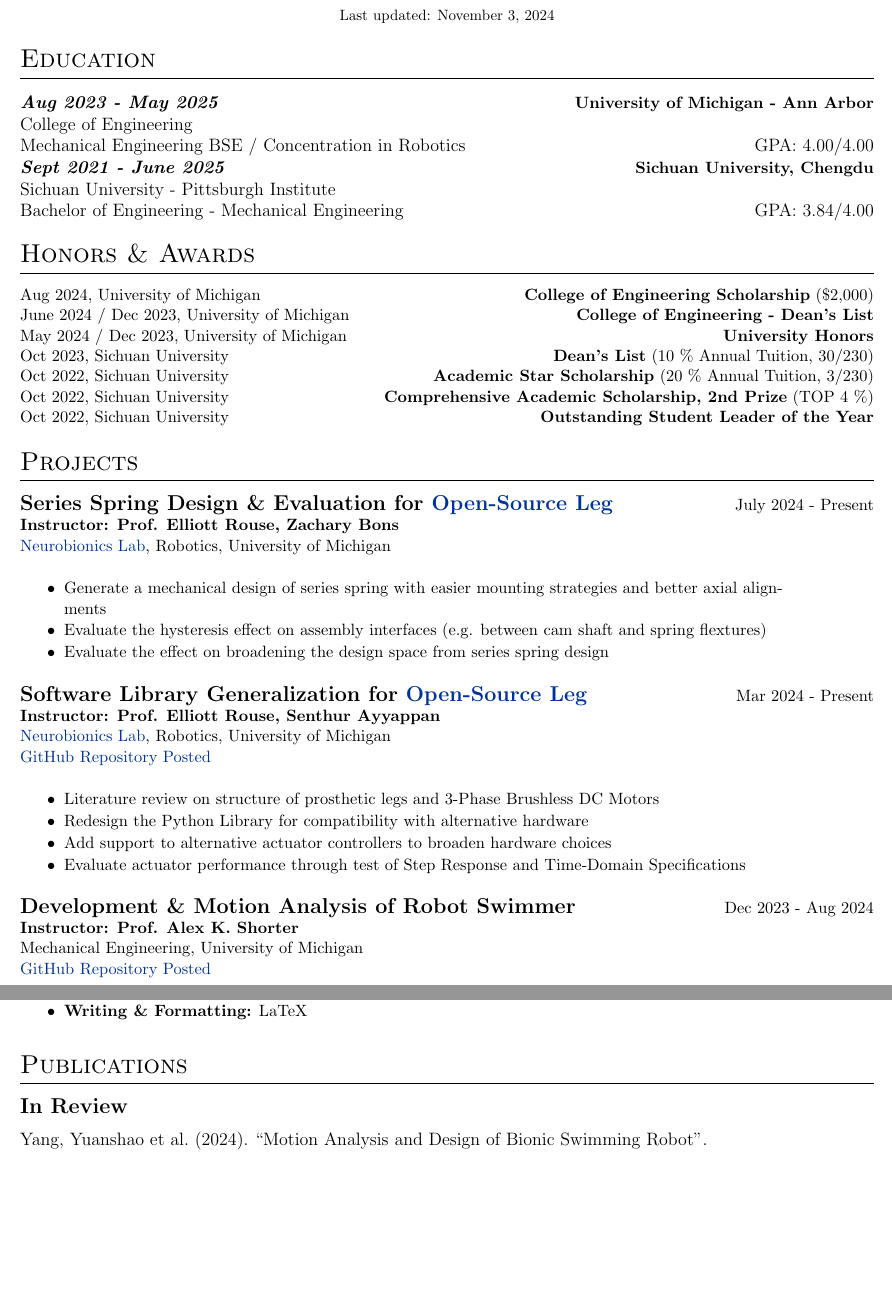
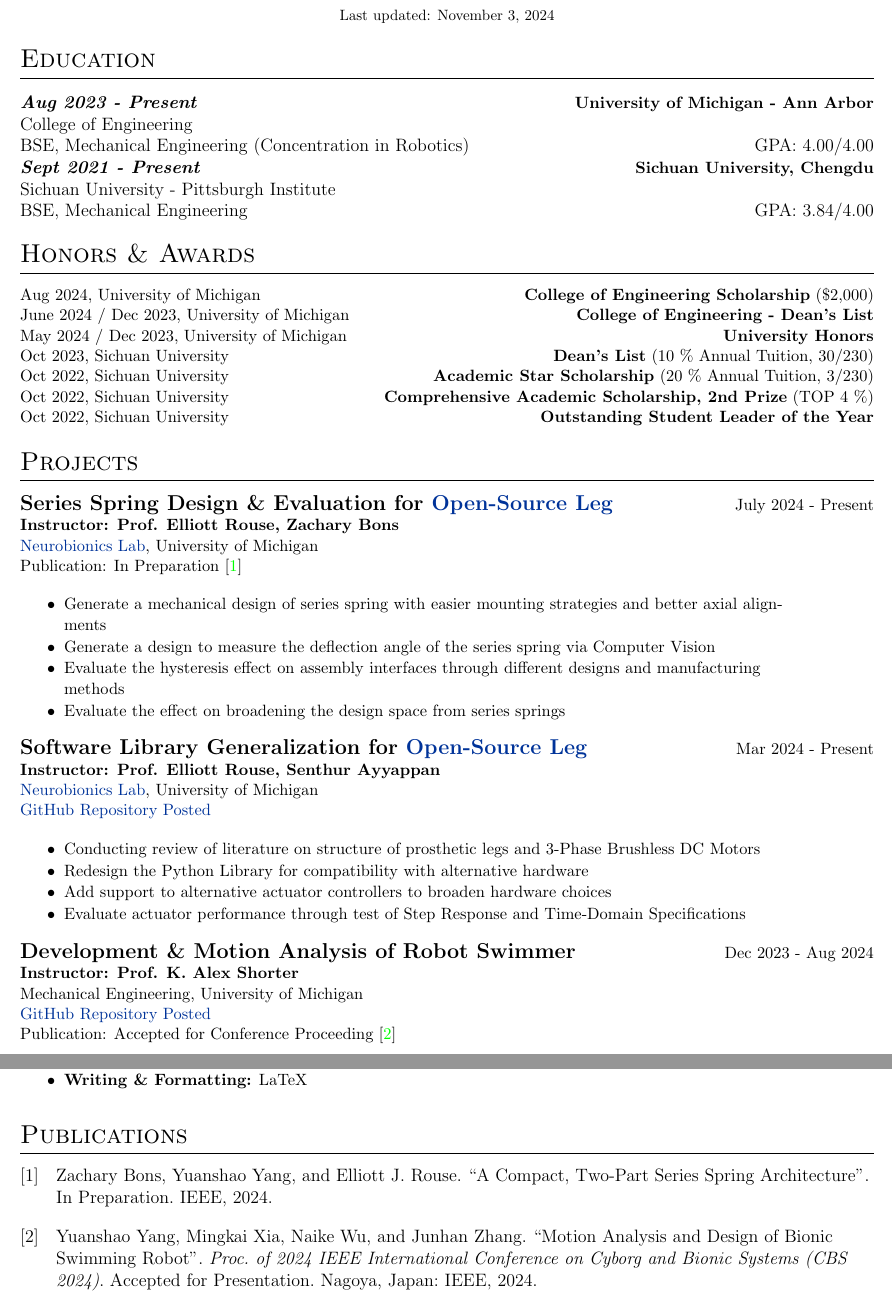
Before and after one commit to Robin0265/Yuanshao-CV, a LaTeX CV (cv.tex): two parts of pages 1 and 2 of 2, joined at a grey line, cut so that both start at the same text, the shorter picture padded with empty space. Compiled offline with pdfLaTeX.

Commit message:
CV update

```diff
--- a/cv.tex
+++ b/cv.tex
@@ -88,17 +88,19 @@
 \titlespacing{\section}{0pt}{10pt}{10pt}
 
 %for publications
-\usepackage[style=authoryear,sorting=ynt, maxbibnames=2]{biblatex}
+\usepackage[style=numeric-verb, maxbibnames=99]{biblatex}
+\addbibresource{inReview.bib}
+\renewbibmacro{in:}{}
 
 %Setup hyperref package, and colours for links
 \usepackage[unicode, draft=false]{hyperref}
 \definecolor{linkcolour}{rgb}{0,0.2,0.6}
 \hypersetup{colorlinks,breaklinks,urlcolor=linkcolour,linkcolor=linkcolour}
-% \addbibresource{citations.bib}
 \setlength\bibitemsep{1em}
 
 %for social icons
 \usepackage{fontawesome5}
+% \usepackage{cite}
 
 %debug page outer frames
 %\usepackage{showframe}
@@ -132,13 +134,13 @@
 \section{Education}
 \begin{tabularx}{\linewidth}{@{}l X@{}}
 
-    \textit{\textbf{Aug 2023 - May 2025}} & {} \hfill {\small{\textbf{University of Michigan - Ann Arbor}}}\\
+    \textit{\textbf{Aug 2023 - Present}} & {} \hfill {\small{\textbf{University of Michigan - Ann Arbor}}}\\
     College of Engineering \\
-    Mechanical Engineering BSE / Concentration in Robotics & \hfill GPA: 4.00/4.00\\
+    BSE, Mechanical Engineering (Concentration in Robotics) & \hfill GPA: 4.00/4.00\\
 
-    \textit{\textbf{Sept 2021 - June 2025}} & {} \hfill \small{\textbf{Sichuan University, Chengdu}}\\
+    \textit{\textbf{Sept 2021 - Present}} & {} \hfill \small{\textbf{Sichuan University, Chengdu}}\\
     Sichuan University - Pittsburgh Institute & {} \hfill {}\\
-    Bachelor of Engineering - Mechanical Engineering & {} \hfill GPA: 3.84/4.00\\
+    BSE, Mechanical Engineering & {} \hfill GPA: 3.84/4.00\\
 
 \end{tabularx}
 
@@ -165,10 +167,10 @@
 \begin{tabularx}{\linewidth}{@{}l X@{}}
     \large \textbf{Series Spring Design \& Evaluation for \href{https://www.opensourceleg.org/about}{Open-Source Leg}} & \hfill July 2024 - Present \\
     \small{\textbf{Instructor: Prof. Elliott Rouse, Zachary Bons}} & \hfill {} \\
-    \small{\href{https://neurobionics.robotics.umich.edu/}{Neurobionics Lab}, Robotics, University of Michigan} & \hfill {} \\
+    \small{\href{https://neurobionics.robotics.umich.edu/}{Neurobionics Lab}, University of Michigan} & \hfill {} \\
+    \small{Publication: In Preparation \cite{SeriesSpring}} & \hfill {} \\
     % \small{\href{https://doi.org/10.1109/TMECH.2023.3334957}{Reference: Background Research}} & \hfill {} \\
     \end{tabularx}
-
 
     \begin{itemize}[
         rightmargin=2cm
@@ -177,14 +179,16 @@
         \setlength{\parskip}{0pt}
         \setlength{\parsep}{0pt}
         \item {Generate a mechanical design of series spring with easier mounting strategies and better axial alignments}
-        \item {Evaluate the hysteresis effect on assembly interfaces (e.g. between cam shaft and spring flextures)}
-        \item {Evaluate the effect on broadening the design space from series spring design}
+        \item {Generate a design to measure the deflection angle of the series spring via Computer Vision}
+        \item {Evaluate the hysteresis effect on assembly interfaces through different designs and manufacturing methods}
+        \item {Evaluate the effect on broadening the design space from series springs}
     \end{itemize}
+
 
 \begin{tabularx}{\linewidth}{@{}l X@{}}
 \large \textbf{Software Library Generalization for \href{https://www.opensourceleg.org/about}{Open-Source Leg}} & \hfill Mar 2024 - Present \\
 \small{\textbf{Instructor: Prof. Elliott Rouse, Senthur Ayyappan}} & \hfill {} \\
-\small{\href{https://neurobionics.robotics.umich.edu/}{Neurobionics Lab}, Robotics, University of Michigan} & \hfill {} \\
+\small{\href{https://neurobionics.robotics.umich.edu/}{Neurobionics Lab}, University of Michigan} & \hfill {} \\
 \small{\href{https://github.com/neurobionics/opensourceleg}{GitHub Repository Posted}} & \hfill {} \\
 \end{tabularx}
 
@@ -194,7 +198,7 @@
     \setlength{\itemsep}{1pt}
     \setlength{\parskip}{0pt}
     \setlength{\parsep}{0pt}
-    \item{\small Literature review on structure of prosthetic legs and 3-Phase Brushless DC Motors}
+    \item{\small Conducting review of literature on structure of prosthetic legs and 3-Phase Brushless DC Motors}
     \item{\small Redesign the Python Library for compatibility with alternative hardware}
     \item{\small Add support to alternative actuator controllers to broaden hardware choices}
     \item{\small Evaluate actuator performance through test of Step Response and Time-Domain Specifications}
@@ -202,9 +206,10 @@
 
 \begin{tabularx}{\linewidth}{@{}l X@{}}
 \large \textbf{Development \& Motion Analysis of Robot Swimmer} & \hfill Dec 2023 - Aug 2024 \\
-\small{\textbf{Instructor: Prof. Alex K. Shorter}} & \hfill {} \\
+\small{\textbf{Instructor: Prof. K. Alex Shorter}} & \hfill {} \\
 \small{Mechanical Engineering, University of Michigan} & \hfill {} \\
 \small{\href{https://github.com/Robin0265/PathPlanning_Code}{GitHub Repository Posted}} & \hfill {} \\
+\small{Publication: Accepted for Conference Proceeding \cite{Swimmingbot}} & \hfill {} \\
 \end{tabularx}
 
 \begin{itemize}[
@@ -324,15 +329,16 @@
 %----------------------------------------------------------------------------------------
 %	PUBLICATIONS
 %----------------------------------------------------------------------------------------
+% \begin{tabularx}{\linewidth}{@{}l X@{}}
+%     \large \textbf{In Review} & \hfill {}\\
+% \end{tabularx}
 
-\section{Publications}
+% \begin{refsection}[inReview.bib]
+% \nocite{*}
+% \printbibliography[heading=none]
+% \end{refsection}
 
-\begin{tabularx}{\linewidth}{@{}l X@{}}
-    \large \textbf{In Review} & \hfill {}\\
-\end{tabularx}
+\printbibliography[heading=bibnumbered, title={Publications}]
 
-\begin{refsection}[inReview.bib]
-\nocite{*}
-\printbibliography[heading=none]
-\end{refsection}
+
 \end{document}
```
Also changed, not shown: inReview.bib (+18 -2 lines), cv.pdf, cv.tex (4 more changed lines).
